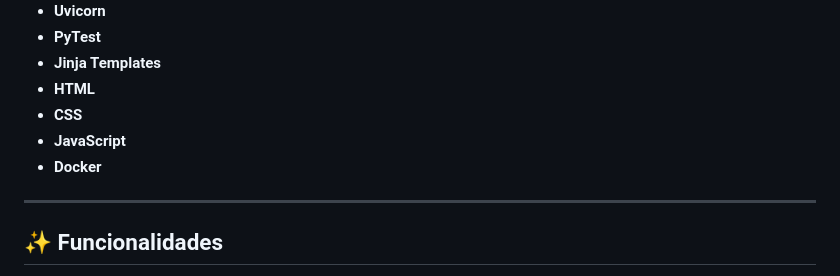
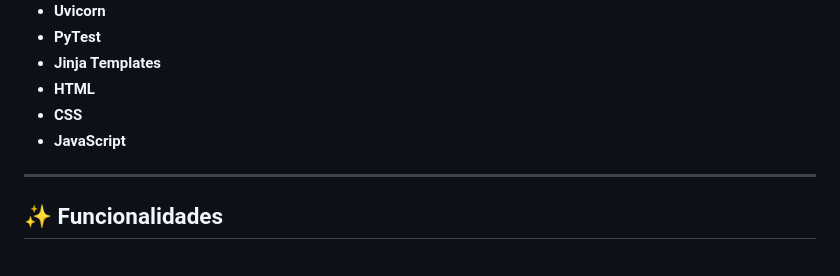
Before and after one commit to RafaelDias07/fastapi-auth-db-api, a Markdown page: README.md, the part around the change. Drawn GitHub-style.

Commit message:
mudança no readm.me

```diff
--- a/README.md
+++ b/README.md
@@ -24,7 +24,6 @@ O projeto também conta com **documentação automática da API com Swagger**, s
 - **HTML**
 - **CSS**
 - **JavaScript**
-- **Docker**
 
 ---
 
```
